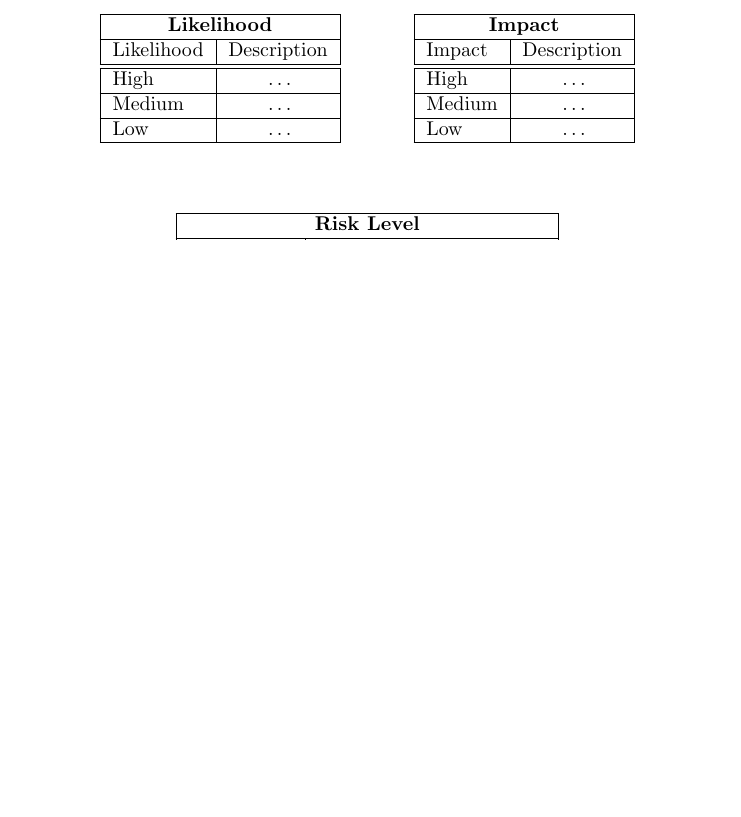
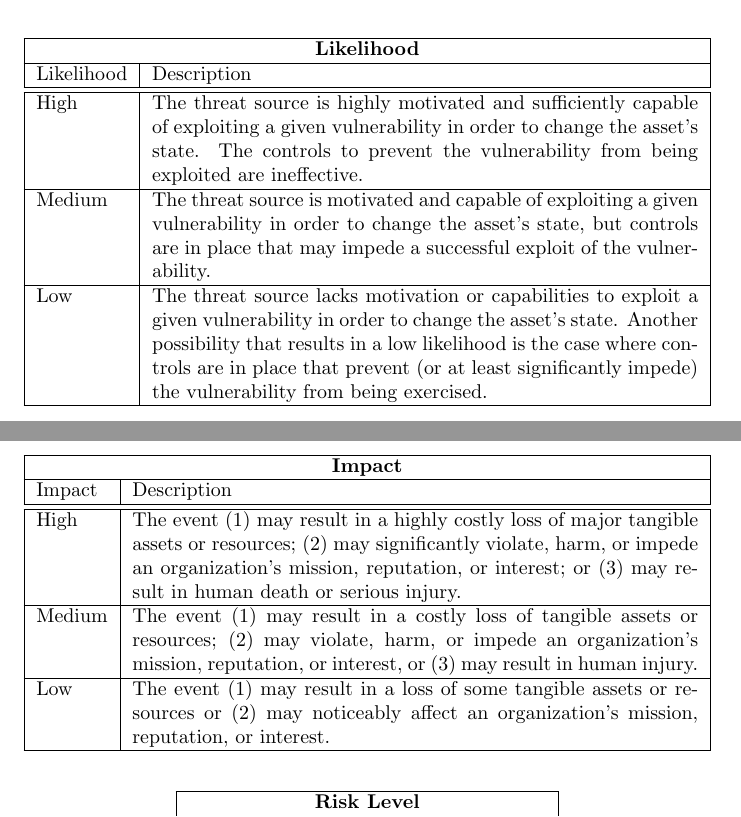
Before and after one commit to silvanegli/AppliedSecLab16, a LaTeX document (report/report.tex): part of page 3 of 4 before the commit and two parts of pages 3 and 4 of 5 after it, the two joined at a grey line, cut so that both start at the same text, the shorter picture padded with empty space. Compiled offline with pdfLaTeX.

Commit message:
copied impact/likelihood from book

```diff
--- a/report/report.tex
+++ b/report/report.tex
@@ -123,35 +123,39 @@ Define likelihood, impact and risk level using the following three
 %\subsubsection{Tools}
 
 \begin{center}
-\begin{tabular}{|l|l|}
+\begin{table}[h]
+\begin{tabularx}{\textwidth}{|l|X|}
 \hline
 \multicolumn{2}{|c|}{\bf Likelihood} \\
 \hline
 Likelihood & Description \\
 \hline
 \hline
-High   & \hspace*{20pt}\ldots \\
+High & The threat source is highly motivated and sufficiently capable of exploiting a given vulnerability in order to change the asset’s state. The controls to prevent the vulnerability from being exploited are ineffective.\\
 \hline
-Medium & \hspace*{20pt}\ldots \\
+Medium & The threat source is motivated and capable of exploiting a given vulnerability in order to change the asset’s state, but controls are in place that may impede a successful exploit of the vulnerability. \\
 \hline
-Low   & \hspace*{20pt}\ldots \\
+Low   & The threat source lacks motivation or capabilities to exploit a given vulnerability in order to change the asset’s state. Another possibility that results in a low likelihood is the case where controls are in place that prevent (or at least significantly impede) the vulnerability from being exercised. \\
 \hline
-\end{tabular}
+\end{tabularx}
+\end{table}
 \hspace{3em}
-\begin{tabular}{|l|l|}
+\begin{table}[h]
+\begin{tabularx}{\textwidth}{|l|X|}
 \hline
 \multicolumn{2}{|c|}{\bf Impact} \\
 \hline
 Impact & Description \\
 \hline
 \hline
-High   & \hspace*{20pt}\ldots \\
+High   & The event (1) may result in a highly costly loss of major tangible assets or resources; (2) may significantly violate, harm, or impede an organization’s mission, reputation, or interest; or (3) may result in human death or serious injury. \\
 \hline
-Medium & \hspace*{20pt}\ldots \\
+Medium & The event (1) may result in a costly loss of tangible assets or resources; (2) may violate, harm, or impede an organization’s mission, reputation, or interest, or (3) may result in human injury.\\
 \hline
-Low   & \hspace*{20pt}\ldots \\
+Low & The event (1) may result in a loss of some tangible assets or resources or (2) may noticeably affect an organization’s mission, reputation, or interest.\\
 \hline
-\end{tabular}
+\end{tabularx}
+\end{table}
 \end{center}
 
 \vspace{5mm}
@@ -161,7 +165,7 @@ Low   & \hspace*{20pt}\ldots \\
 \hline
 \multicolumn{4}{|c|}{{\bf Risk Level}} \\
 \hline
-{{\bf Likelihood}} & \multicolumn{3}{c|}{{\bf Impact}} \\ %\cline{2-4}
+{{\bf Likelihood}} & \multicolumn{3}{c|}{{\bf Impact}} \\ \cline{2-4}
      & Low & Medium & High \\  \hline
  High & Low & Medium & High  \\
 \hline
```
Also changed, not shown: report/report.pdf.
